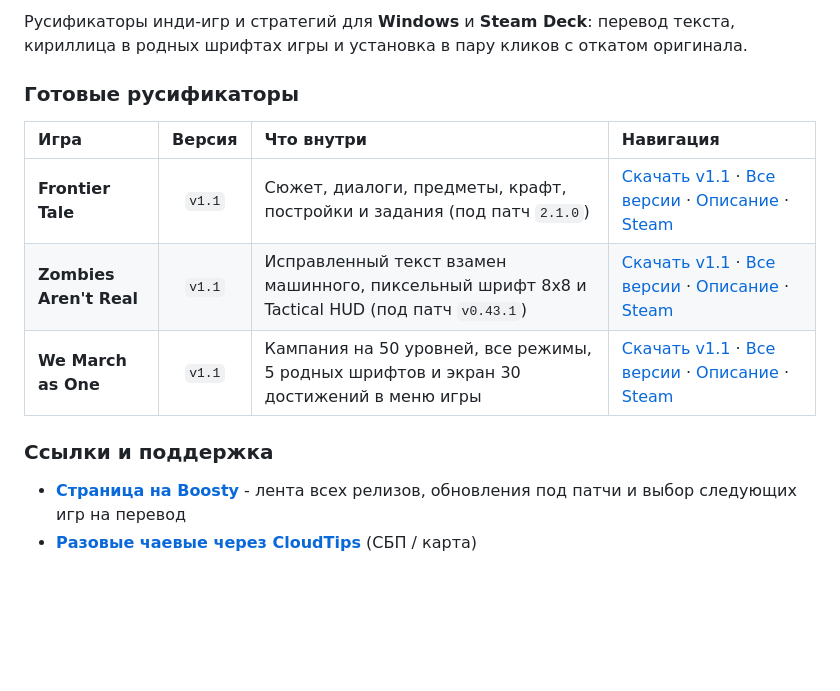
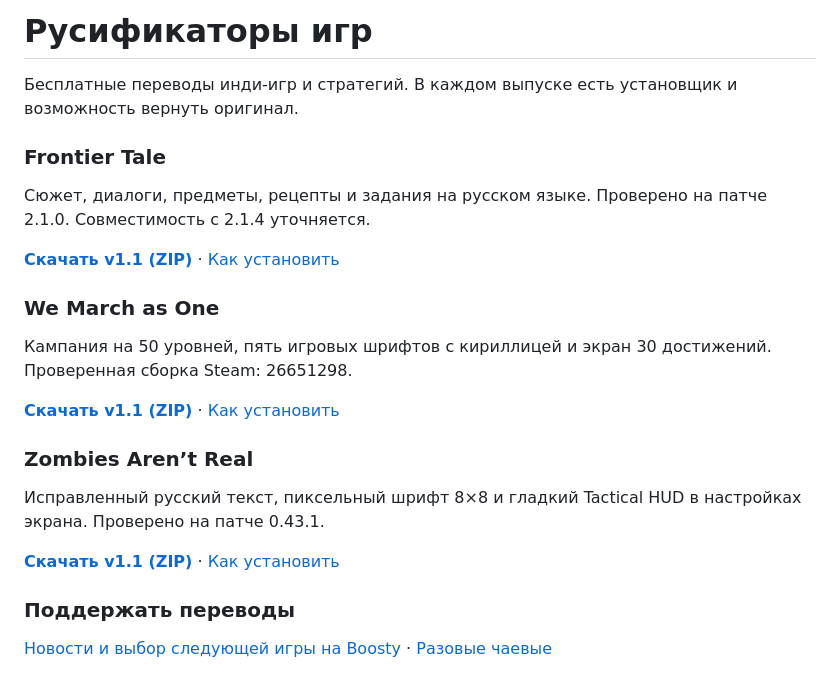
Before and after one commit to neoru-droid/neoru-droid, a Markdown page: README.md, the part around one of its changes. Drawn GitHub-style; blank space fills up the shorter version.

Commit message:
Обновить оформление и ссылки для скачивания

```diff
--- a/README.md
+++ b/README.md
@@ -2,15 +5,26 @@
 
-Русификаторы инди-игр и стратегий для **Windows** и **Steam Deck**: перевод текста, кириллица в родных шрифтах игры и установка в пару кликов с откатом оригинала.
+# Русификаторы игр
 
-### Готовые русификаторы
+Бесплатные переводы инди-игр и стратегий. В каждом выпуске есть установщик и возможность вернуть оригинал.
 
-| Игра | Версия | Что внутри | Навигация |
-| :--- | :---: | :--- | :--- |
-| **Frontier Tale** | `v1.1` | Сюжет, диалоги, предметы, крафт, постройки и задания (под патч `2.1.0`) | [Скачать v1.1](https://github.com/neoru-droid/frontier-tale-ru/releases/latest) · [Все версии](https://github.com/neoru-droid/frontier-tale-ru/releases) · [Описание](https://github.com/neoru-droid/frontier-tale-ru) · [Steam](https://steamcommunity.com/sharedfiles/filedetails/?id=3840837132) |
-| **Zombies Aren't Real** | `v1.1` | Исправленный текст взамен машинного, пиксельный шрифт 8x8 и Tactical HUD (под патч `v0.43.1`) | [Скачать v1.1](https://github.com/neoru-droid/zombies-arent-real-ru/releases/latest) · [Все версии](https://github.com/neoru-droid/zombies-arent-real-ru/releases) · [Описание](https://github.com/neoru-droid/zombies-arent-real-ru) · [Steam](https://steamcommunity.com/sharedfiles/filedetails/?id=3840725363) |
-| **We March as One** | `v1.1` | Кампания на 50 уровней, все режимы, 5 родных шрифтов и экран 30 достижений в меню игры | [Скачать v1.1](https://github.com/neoru-droid/we-march-as-one-ru/releases/latest) · [Все версии](https://github.com/neoru-droid/we-march-as-one-ru/releases) · [Описание](https://github.com/neoru-droid/we-march-as-one-ru) · [Steam](https://steamcommunity.com/sharedfiles/filedetails/?id=3840161059) |
+### Frontier Tale
 
-### Ссылки и поддержка
+Сюжет, диалоги, предметы, рецепты и задания на русском языке. Проверено на патче 2.1.0. Совместимость с 2.1.4 уточняется.
 
-- **[Страница на Boosty](https://boosty.to/cd_tixo)** - лента всех релизов, обновления под патчи и выбор следующих игр на перевод
-- **[Разовые чаевые через CloudTips](https://pay.cloudtips.ru/p/240b8760)** (СБП / карта)
+**[Скачать v1.1 (ZIP)](https://github.com/neoru-droid/frontier-tale-ru/releases/download/v1.1.0/FrontierTale-RU-v1.1.zip)** · [Как установить](https://github.com/neoru-droid/frontier-tale-ru#установка)
+
+### We March as One
+
+Кампания на 50 уровней, пять игровых шрифтов с кириллицей и экран 30 достижений. Проверенная сборка Steam: 26651298.
+
+**[Скачать v1.1 (ZIP)](https://github.com/neoru-droid/we-march-as-one-ru/releases/download/v1.1.0/WeMarchAsOne-RU-v1.1.zip)** · [Как установить](https://github.com/neoru-droid/we-march-as-one-ru#установка)
+
+### Zombies Aren’t Real
+
+Исправленный русский текст, пиксельный шрифт 8×8 и гладкий Tactical HUD в настройках экрана. Проверено на патче 0.43.1.
+
+**[Скачать v1.1 (ZIP)](https://github.com/neoru-droid/zombies-arent-real-ru/releases/download/v1.1.0/ZombiesArentReal-RU-v1.1.zip)** · [Как установить](https://github.com/neoru-droid/zombies-arent-real-ru#установка)
+
+### Поддержать переводы
+
+[Новости и выбор следующей игры на Boosty](https://boosty.to/cd_tixo) · [Разовые чаевые](https://pay.cloudtips.ru/p/240b8760)
```
Also changed, not shown: other parts of README.md (+4 -1 lines), media/avatar.png (added), media/header-mobile.jpg (added), media/header-wide.jpg (added).
